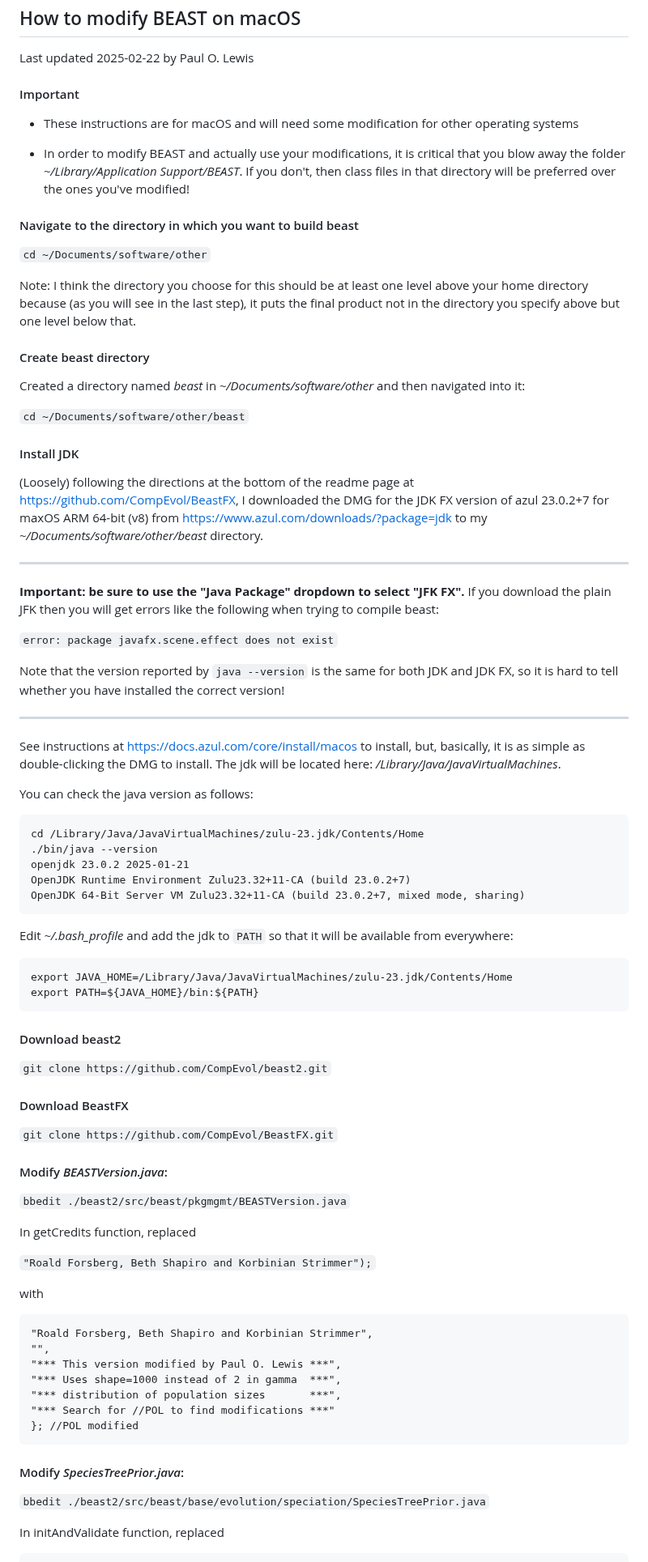
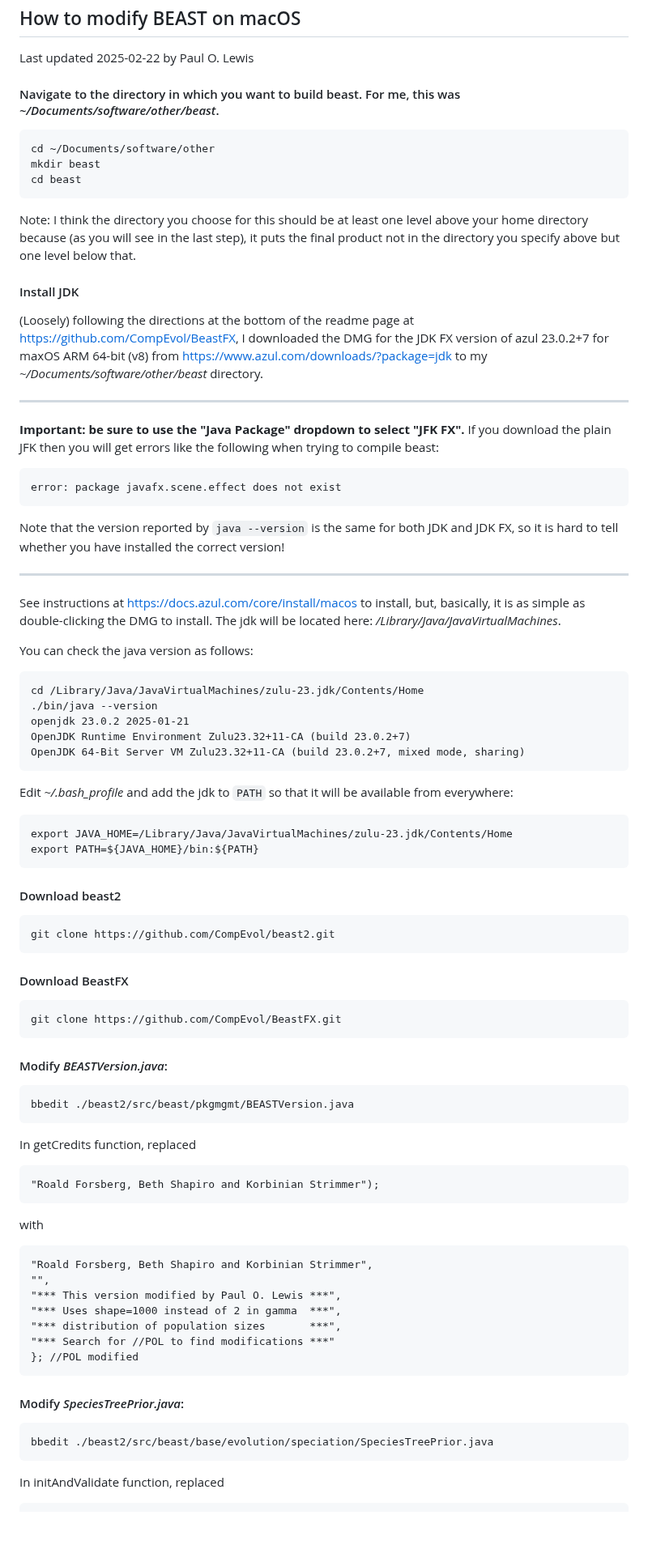
Before and after one commit to plewis/deploy, a Markdown page: modifying-beast-macos.md, the part around one of its changes. Shown at 81% size. GitHub-like rendering; blank space fills up the shorter version.

````diff
--- a/modifying-beast-macos.md
+++ b/modifying-beast-macos.md
@@ -2,23 +2,13 @@
 
 Last updated 2025-02-22 by Paul O. Lewis
 
-#### Important
+#### Navigate to the directory in which you want to build beast. For me, this was _~/Documents/software/other/beast_.
 
-* These instructions are for macOS and will need some modification for other operating systems
-
-* In order to modify BEAST and actually use your modifications, it is critical that you blow away the folder _~/Library/Application Support/BEAST_. If you don't, then class files in that directory will be preferred over the ones you've modified!
-
-#### Navigate to the directory in which you want to build beast
-
-`cd ~/Documents/software/other`
+    cd ~/Documents/software/other
+    mkdir beast
+    cd beast
 
 Note: I think the directory you choose for this should be at least one level above your home directory because (as you will see in the last step), it puts the final product not in the directory you specify above but one level below that.
-
-#### Create beast directory
-
-Created a directory named _beast_ in _~/Documents/software/other_ and then navigated into it:
-
-`cd ~/Documents/software/other/beast`
 
 #### Install JDK
 
@@ -28,7 +18,7 @@ Created a directory named _beast_ in _~/Documents/software/other_ and then navig
 
 **Important: be sure to use the "Java Package" dropdown to select "JFK FX".** If you download the plain JFK then you will get errors like the following when trying to compile beast:
 
-`error: package javafx.scene.effect does not exist`
+    error: package javafx.scene.effect does not exist
 
 Note that the version reported by `java --version` is the same for both JDK and JDK FX, so it is hard to tell whether you have installed the correct version!
 
@@ -38,51 +28,45 @@ See instructions at https://docs.azul.com/core/install/macos to install, but, ba
 
 You can check the java version as follows:
 
-```
-cd /Library/Java/JavaVirtualMachines/zulu-23.jdk/Contents/Home
-./bin/java --version
-openjdk 23.0.2 2025-01-21
-OpenJDK Runtime Environment Zulu23.32+11-CA (build 23.0.2+7)
-OpenJDK 64-Bit Server VM Zulu23.32+11-CA (build 23.0.2+7, mixed mode, sharing)
-```
+    cd /Library/Java/JavaVirtualMachines/zulu-23.jdk/Contents/Home
+    ./bin/java --version
+    openjdk 23.0.2 2025-01-21
+    OpenJDK Runtime Environment Zulu23.32+11-CA (build 23.0.2+7)
+    OpenJDK 64-Bit Server VM Zulu23.32+11-CA (build 23.0.2+7, mixed mode, sharing)
 
-Edit _~/.bash_profile_ and add the jdk to `PATH` so that it will be available from everywhere:
+Edit *~/.bash_profile* and add the jdk to `PATH` so that it will be available from everywhere:
 
-```
-export JAVA_HOME=/Library/Java/JavaVirtualMachines/zulu-23.jdk/Contents/Home
-export PATH=${JAVA_HOME}/bin:${PATH}
-```
+    export JAVA_HOME=/Library/Java/JavaVirtualMachines/zulu-23.jdk/Contents/Home
+    export PATH=${JAVA_HOME}/bin:${PATH}
 
 #### Download beast2
 
-`git clone https://github.com/CompEvol/beast2.git`
+    git clone https://github.com/CompEvol/beast2.git
 
 #### Download BeastFX
 
-`git clone https://github.com/CompEvol/BeastFX.git`
+    git clone https://github.com/CompEvol/BeastFX.git
 
 #### Modify _BEASTVersion.java_:
 
-`bbedit ./beast2/src/beast/pkgmgmt/BEASTVersion.java`
+    bbedit ./beast2/src/beast/pkgmgmt/BEASTVersion.java
 
 In getCredits function, replaced
 
-`"Roald Forsberg, Beth Shapiro and Korbinian Strimmer");`
+    "Roald Forsberg, Beth Shapiro and Korbinian Strimmer");
 
 with
 
-```
-"Roald Forsberg, Beth Shapiro and Korbinian Strimmer",
-"",
-"*** This version modified by Paul O. Lewis ***",
-"*** Uses shape=1000 instead of 2 in gamma  ***",
-"*** distribution of population sizes       ***",
-"*** Search for //POL to find modifications ***"
-}; //POL modified
-```
+    "Roald Forsberg, Beth Shapiro and Korbinian Strimmer",
+    "",
+    "*** This version modified by Paul O. Lewis ***",
+    "*** Uses shape=1000 instead of 2 in gamma  ***",
+    "*** distribution of population sizes       ***",
+    "*** Search for //POL to find modifications ***"
+    }; //POL modified
 
  #### Modify _SpeciesTreePrior.java_:
 
-`bbedit ./beast2/src/beast/base/evolution/speciation/SpeciesTreePrior.java`
+    bbedit ./beast2/src/beast/base/evolution/speciation/SpeciesTreePrior.java
 
 In initAndValidate function, replaced
````
Also changed, not shown: other parts of modifying-beast-macos.md (+183 -102 lines), modifying-beast-linux.md (+55 -4 lines).
